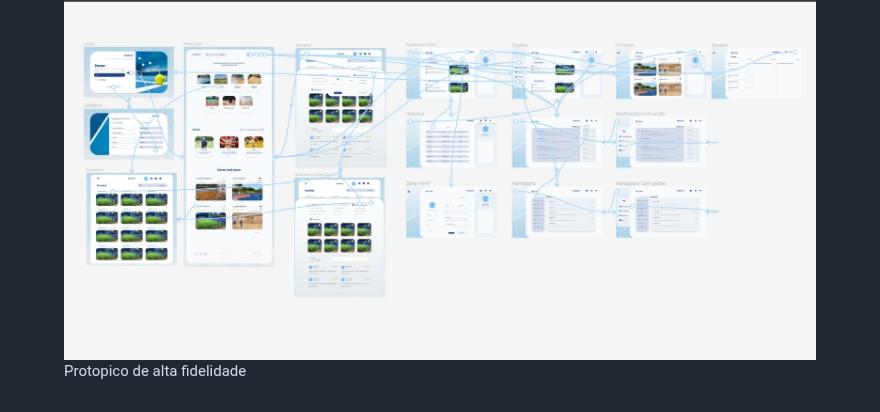
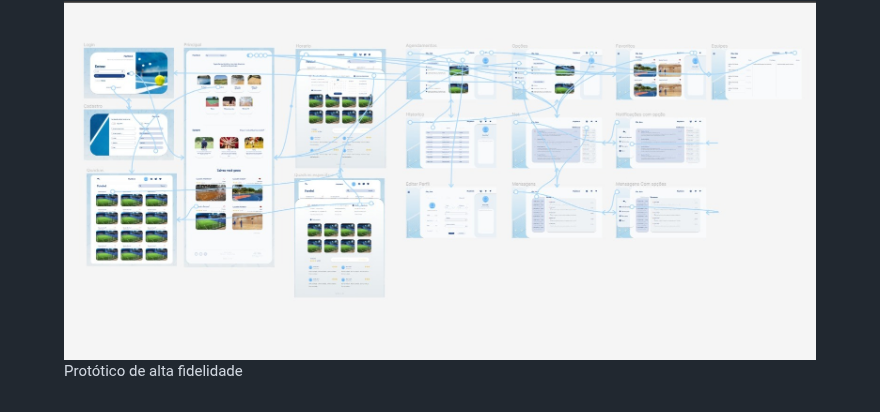
Before and after one commit to ICEI-PUC-Minas-PMV-ADS/pmv-ads-2024-1-e1-proj-web-t7-play-match, a Markdown page: documentos/04-Projeto de Interface.md, the part around the change. Drawn GitHub-style.

```diff
--- a/documentos/04-Projeto de Interface.md
+++ b/documentos/04-Projeto de Interface.md
@@ -50,5 +50,5 @@ Protótipo de alta fidelidade é uma representação interativa do produto mais
 
 <figure>
   <img src="https://github.com/ICEI-PUC-Minas-PMV-ADS/pmv-ads-2024-1-e1-proj-web-t7-play-match/blob/main/documentos/img/tela%20completa.jpeg" alt="Prototipo de alta fidelidade"/>
-  <figcaption>Protopico de alta fidelidade</figcaption>
+  <figcaption>Protótico de alta fidelidade</figcaption>
 </figure>
```
